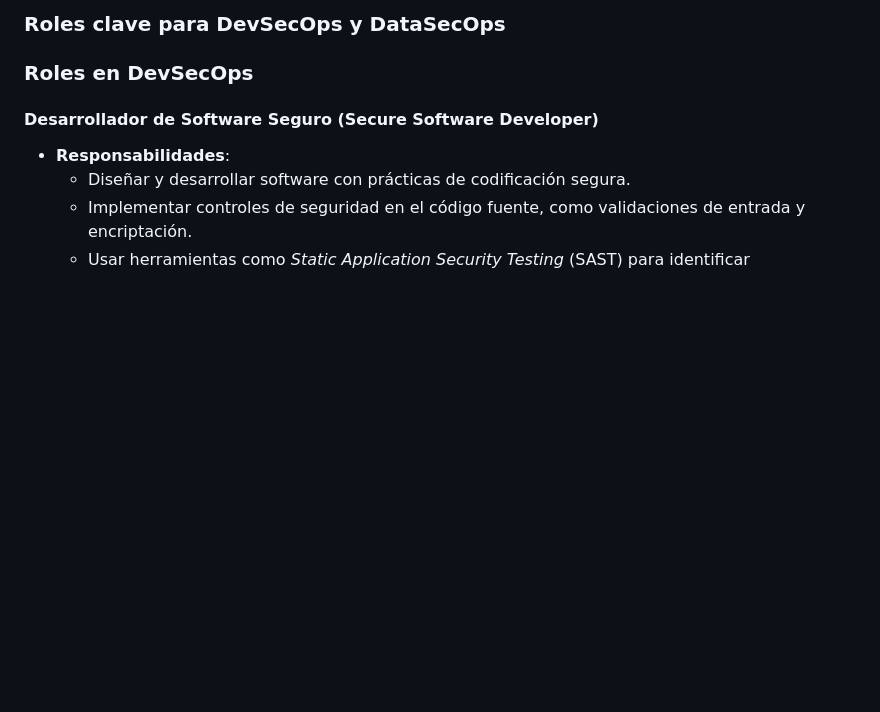
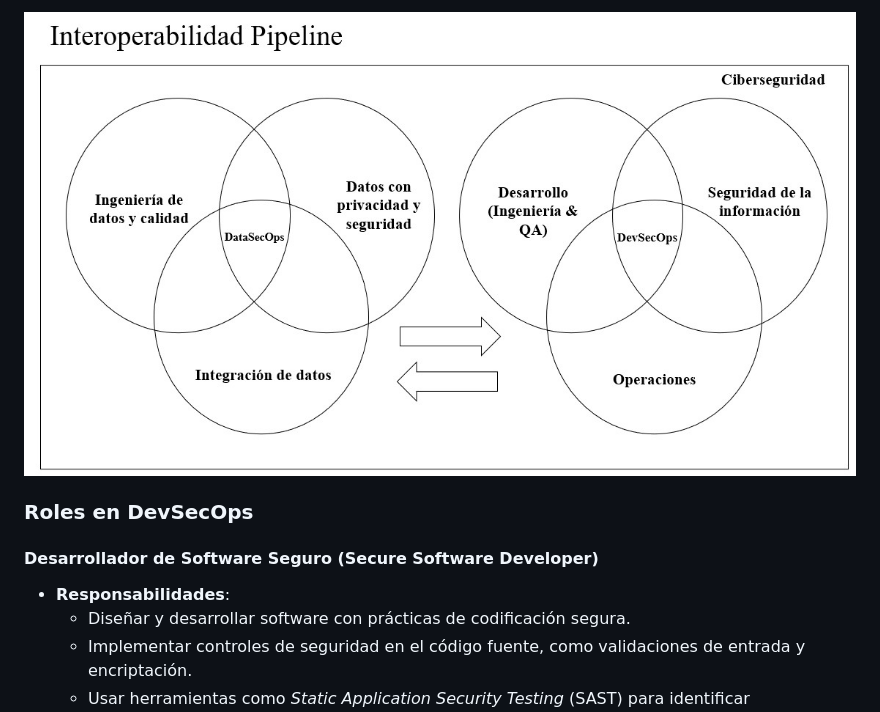
Before and after one commit to edgarOswaldoDiaz/datosmasivos, a Markdown page: assets/Roles.md, the part around the change. GitHub-like rendering; blank space fills up the shorter version.

```diff
--- a/assets/Roles.md
+++ b/assets/Roles.md
@@ -1,4 +1,5 @@
-### Roles clave para DevSecOps y DataSecOps
+
+<img src="/assets/DevSecOps_and_DataSecOps.jpg">
 
 ### **Roles en DevSecOps**
 
```
